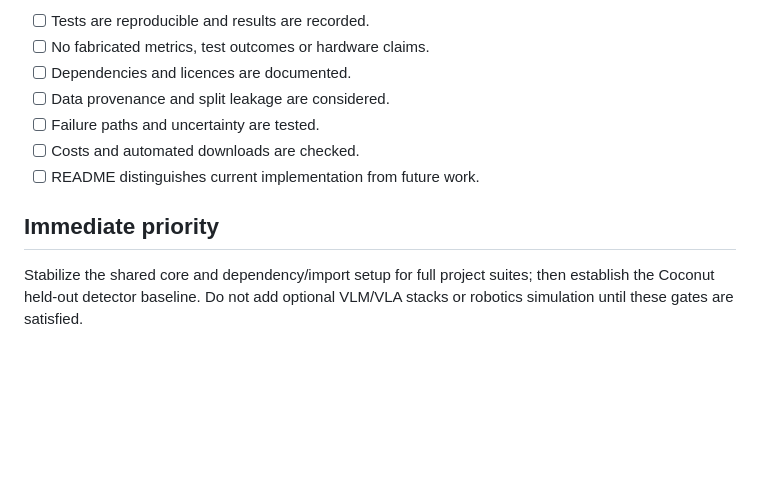
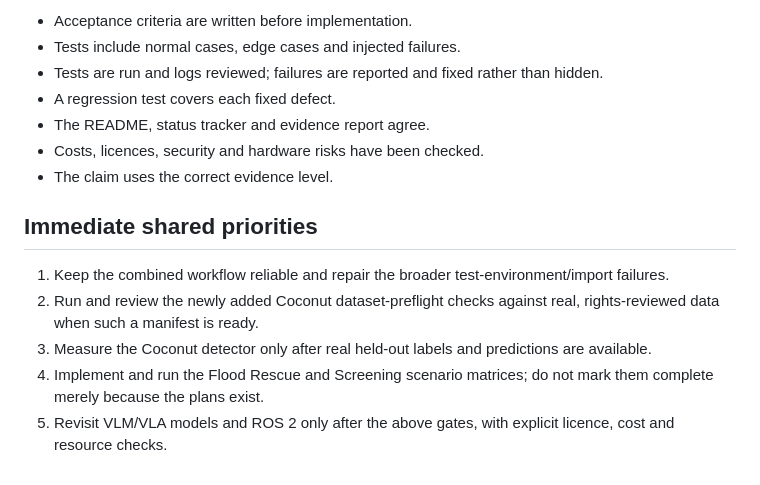
Before and after one commit to Pui89/Pui89.github.io, a Markdown page: PUI89_ENGINEERING_CHARTER.md, the part around one of its changes. Drawn GitHub-style; blank space fills up the shorter version.

```diff
--- a/PUI89_ENGINEERING_CHARTER.md
+++ b/PUI89_ENGINEERING_CHARTER.md
@@ -48,11 +56,16 @@ Do not treat ordinary RGB images as proof of chemical identity. State what each
 
-- [ ] Tests are reproducible and results are recorded.
-- [ ] No fabricated metrics, test outcomes or hardware claims.
-- [ ] Dependencies and licences are documented.
-- [ ] Data provenance and split leakage are considered.
-- [ ] Failure paths and uncertainty are tested.
-- [ ] Costs and automated downloads are checked.
-- [ ] README distinguishes current implementation from future work.
+- Acceptance criteria are written before implementation.
+- Tests include normal cases, edge cases and injected failures.
+- Tests are run and logs reviewed; failures are reported and fixed rather than hidden.
+- A regression test covers each fixed defect.
+- The README, status tracker and evidence report agree.
+- Costs, licences, security and hardware risks have been checked.
+- The claim uses the correct evidence level.
 
-## Immediate priority
-Stabilize the shared core and dependency/import setup for full project suites; then establish the Coconut held-out detector baseline. Do not add optional VLM/VLA stacks or robotics simulation until these gates are satisfied.
+## Immediate shared priorities
+
+1. Keep the combined workflow reliable and repair the broader test-environment/import failures.
+2. Run and review the newly added Coconut dataset-preflight checks against real, rights-reviewed data when such a manifest is ready.
+3. Measure the Coconut detector only after real held-out labels and predictions are available.
+4. Implement and run the Flood Rescue and Screening scenario matrices; do not mark them complete merely because the plans exist.
+5. Revisit VLM/VLA models and ROS 2 only after the above gates, with explicit licence, cost and resource checks.
```
Also changed, not shown: other parts of PUI89_ENGINEERING_CHARTER.md (+36 -28 lines).
